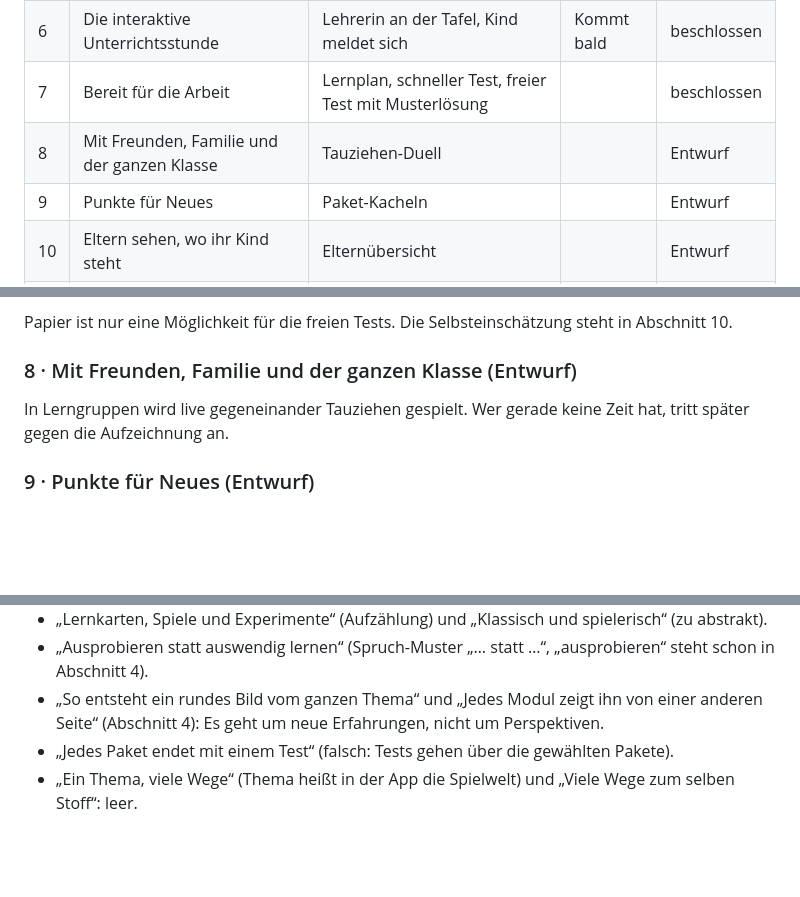
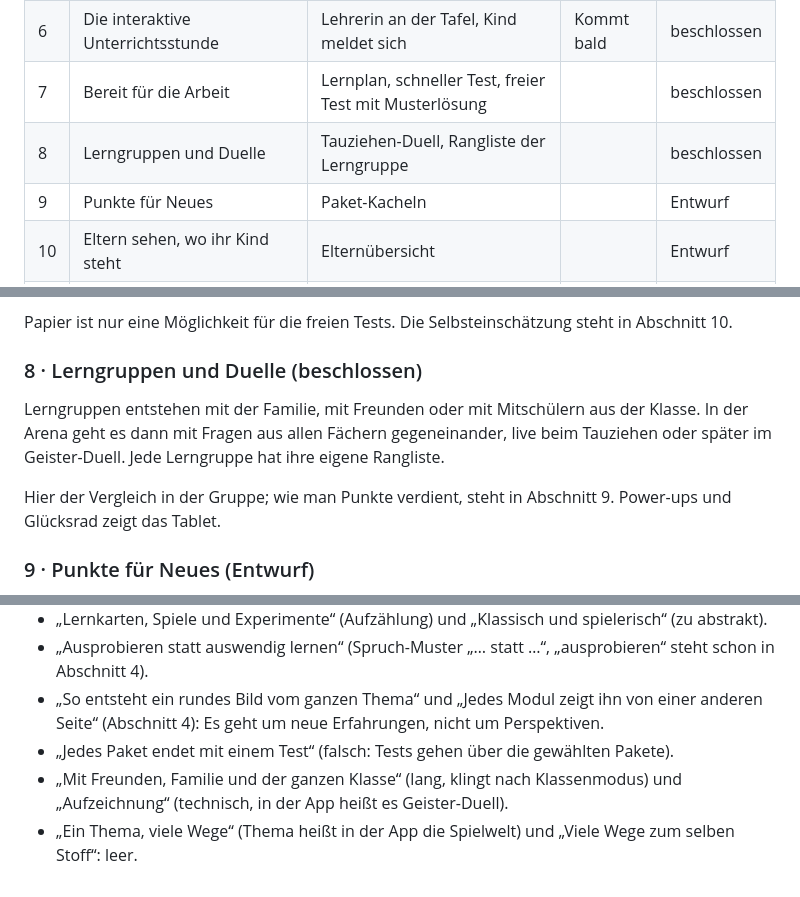
Before and after one commit to rzao-HH/lernzentrale, a Markdown page: produkt/produktseite.md, 3 parts joined by grey strips. Rendered like a GitHub page; blank space fills up the shorter version.

Commit message:
Produktseite: Abschnitt 8 beschlossen (Lerngruppen und Duelle)
Co-Authored-By: Claude Opus 5.5 <noreply@anthropic.com>
Claude-Session: https://claude.ai/code/session_01LvdoUwkUAw9uG3BguyMD9n

```diff
--- a/produkt/produktseite.md
+++ b/produkt/produktseite.md
@@ -27,7 +27,7 @@ Die Abschnitte folgen der Unterzeile des Einstiegs: lernt mit → klassisch und
 | 5 | Lernen durch Erfahrung | Zauberkessel → Verhör → Geodreieck | | beschlossen |
 | 6 | Die interaktive Unterrichtsstunde | Lehrerin an der Tafel, Kind meldet sich | Kommt bald | beschlossen |
 | 7 | Bereit für die Arbeit | Lernplan, schneller Test, freier Test mit Musterlösung | | beschlossen |
-| 8 | Mit Freunden, Familie und der ganzen Klasse | Tauziehen-Duell | | Entwurf |
+| 8 | Lerngruppen und Duelle | Tauziehen-Duell, Rangliste der Lerngruppe | | beschlossen |
 | 9 | Punkte für Neues | Paket-Kacheln | | Entwurf |
 | 10 | Eltern sehen, wo ihr Kind steht | Elternübersicht | | Entwurf |
 | 11 | Gut zu wissen | – | | Entwurf |
@@ -64,8 +64,10 @@ Ein Lernplan verteilt die Pakete auf die Tage bis zur Klassenarbeit und baut imm
 
 Papier ist nur eine Möglichkeit für die freien Tests. Die Selbsteinschätzung steht in Abschnitt 10.
 
-### 8 · Mit Freunden, Familie und der ganzen Klasse (Entwurf)
-In Lerngruppen wird live gegeneinander Tauziehen gespielt. Wer gerade keine Zeit hat, tritt später gegen die Aufzeichnung an.
+### 8 · Lerngruppen und Duelle (beschlossen)
+Lerngruppen entstehen mit der Familie, mit Freunden oder mit Mitschülern aus der Klasse. In der Arena geht es dann mit Fragen aus allen Fächern gegeneinander, live beim Tauziehen oder später im Geister-Duell. Jede Lerngruppe hat ihre eigene Rangliste.
+
+Hier der Vergleich in der Gruppe; wie man Punkte verdient, steht in Abschnitt 9. Power-ups und Glücksrad zeigt das Tablet.
 
 ### 9 · Punkte für Neues (Entwurf)
 Am meisten Punkte bringen Aufgaben, die noch nicht sicher sitzen. Was schon gut klappt, bringt erst wieder volle Punkte, wenn es Zeit zum Wiederholen ist.
@@ -91,4 +93,5 @@ Eine Übersicht zeigt, was schon gut klappt und wo Unterstützung hilft, mit kon
 - „Ausprobieren statt auswendig lernen“ (Spruch-Muster „… statt …“, „ausprobieren“ steht schon in Abschnitt 4).
 - „So entsteht ein rundes Bild vom ganzen Thema“ und „Jedes Modul zeigt ihn von einer anderen Seite“ (Abschnitt 4): Es geht um neue Erfahrungen, nicht um Perspektiven.
 - „Jedes Paket endet mit einem Test“ (falsch: Tests gehen über die gewählten Pakete).
+- „Mit Freunden, Familie und der ganzen Klasse“ (lang, klingt nach Klassenmodus) und „Aufzeichnung“ (technisch, in der App heißt es Geister-Duell).
 - „Ein Thema, viele Wege“ (Thema heißt in der App die Spielwelt) und „Viele Wege zum selben Stoff“: leer.
```
